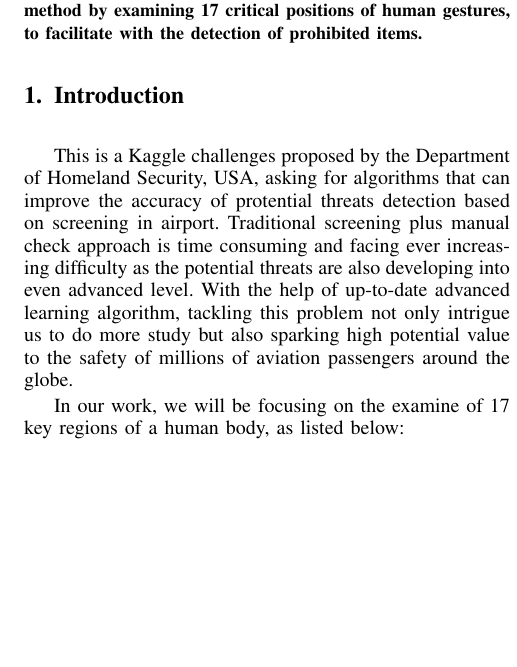
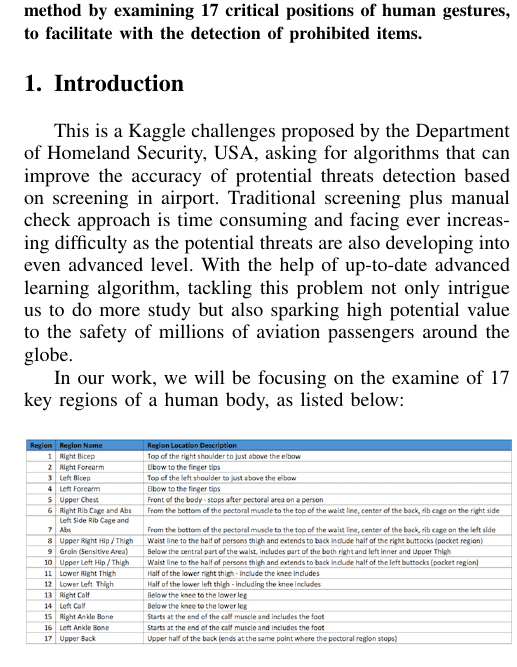
Before and after one commit to DataCorrupted/PassengerScreeningChallenge, a LaTeX paper (proposal/proposal.tex): part of one column of page 1 of 2, cut so that both start at the same text, the shorter picture padded with empty space. Compiled offline with pdfLaTeX; a missing font is replaced by an installed copy or a similar font; a LaTeX package or settings file that is missing is left out.

Commit message:
Pic: Used png instead of pdf
Signed-off-by: Peter Rong <PeterRong96@gmail.com>

```diff
--- a/proposal/proposal.tex
+++ b/proposal/proposal.tex
@@ -57,7 +57,7 @@
 	\par
 	In our work, we will be focusing on the examine of 17 key regions of a human body, as listed below:
 	\begin{figure}[h]
-		\includegraphics[scale=0.3]{Pic/body_zones.pdf}
+		\includegraphics[scale=0.35]{Pic/body_zones.png}
 		\caption{17 regions of a human body}
 	\end{figure}
 \section{Data}
```
Also changed, not shown: proposal/Pic/body_zones.pdf (deleted), proposal/Pic/body_zones.png (added).
